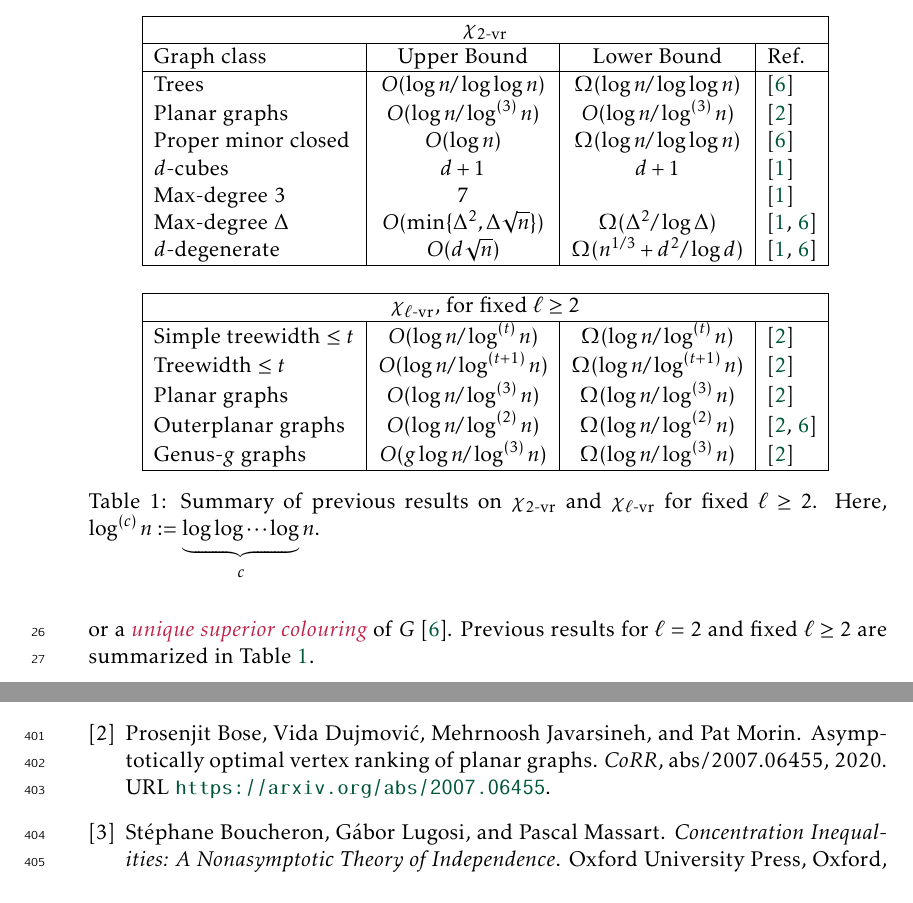
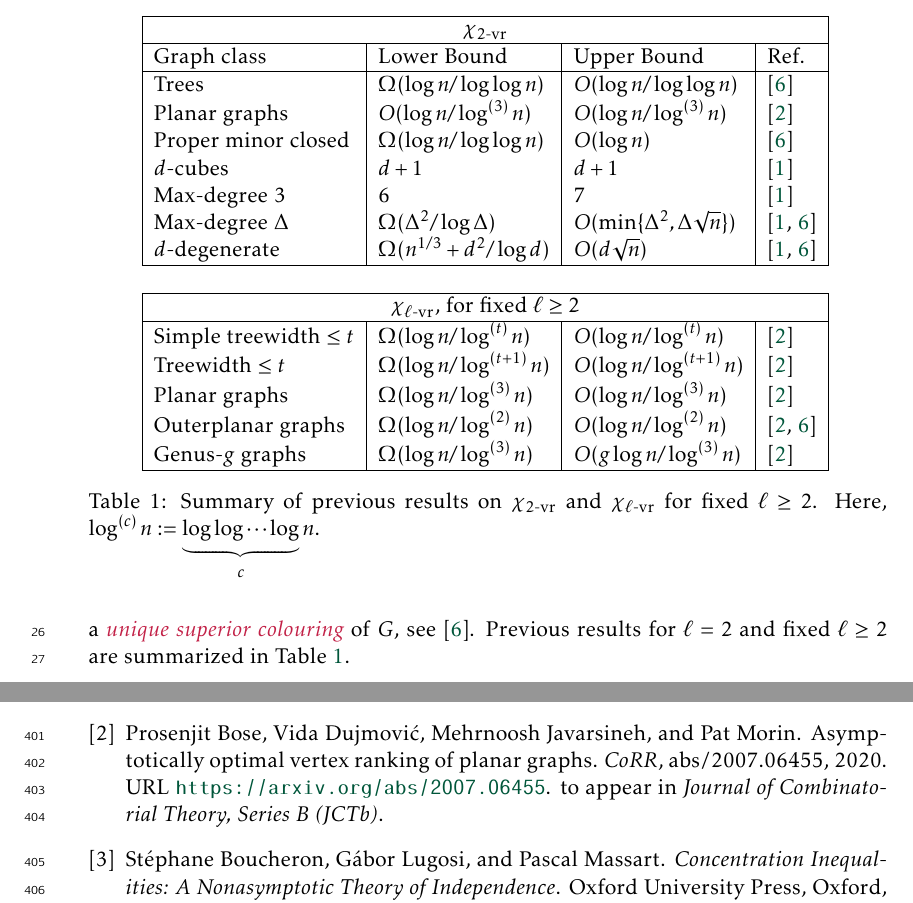
Before and after one commit to patmorin/us2, a LaTeX document (us2.tex, which reads us2.bib): two parts of pages 2 and 14 of 15, joined at a grey line, cut so that both start at the same text. Compiled offline with pdfLaTeX.

Commit message:
2026: wake up

```diff
--- a/us2.bib
+++ b/us2.bib
@@ -765,7 +765,8 @@ author    = {Nešetřil, Jaroslav and
   eprint       = {2007.06455},
   timestamp    = {Wed, 22 Jul 2020 12:09:15 +0200},
   biburl       = {https://dblp.org/rec/journals/corr/abs-2007-06455.bib},
-  bibsource    = {dblp computer science bibliography, https://dblp.org}
+  bibsource    = {dblp computer science bibliography, https://dblp.org},
+  note = {to appear in {\it Journal of Combinatorial Theory, Series B (JCTb)}}
 }
 
 @inproceedings{bose.morin.ea:optimal,
--- a/us2.tex
+++ b/us2.tex
@@ -83,25 +80,28 @@ which plays a central role in the theory of sparsity  \cite{nesetril.ossona:spar
-At the other extreme, when $\ell=2$, a $2$-vertex-ranking of $G$ is also known as a \defin{restricted star colouring} \cite{shalu.antony:complexity} or a \defin{unique superior colouring} of $G$ \cite{karpas.neiman.ea:on}.  Previous results for $\ell=2$ and fixed $\ell\ge 2$ are summarized in \cref{previous_works}.
+When $\ell=1$, a colouring is a $1$-vertex-ranking if and only if it is a proper colouring of $G$, so $\chi(G)=\rn{1}(G)$ and, for any $\ell\ge 1$, $\chi(G)\le \lrn(G)$.  Besides the case $\ell=1$, two special cases have received extra attention.  When $\ell=\infty$, $\rn{\infty}(G)$ is equal to the \defin{vertex ranking number}, the \defin{centered chromatic number}, and the \defin{treedepth} of $G$,
+which plays a central role in the theory of sparsity  \cite{nesetril.ossona:tree-depth,nesetril.ossona:sparsity}.
+At the other extreme, when $\ell=2$, a $2$-vertex-ranking of $G$ is also known as a \defin{restricted star colouring} \cite{shalu.antony:complexity} or a \defin{unique superior colouring} of $G$,
+see \cite{karpas.neiman.ea:on}.  Previous results for $\ell=2$ and fixed $\ell\ge 2$ are summarized in \cref{previous_works}.
 
 \begin{table}
     \centering{
-        \begin{tabular}{|l|c|c|l|} \hline
+        \begin{tabular}{|l|l|l|l|} \hline
           \multicolumn{4}{|c|}{$\rn{2}$} \\\hline
-            Graph class & Upper Bound & Lower Bound & Ref. \\ \hline
-            Trees & $O(\log n/\log\log n)$ & $\Omega(\log n/\log\log n)$ & \cite{karpas.neiman.ea:on} \\
+            Graph class & Lower Bound & Upper Bound & Ref. \\ \hline
+            Trees & $\Omega(\log n/\log\log n)$ & $O(\log n/\log\log n)$ & \cite{karpas.neiman.ea:on} \\
             Planar graphs & $O(\log n/\log^{(3)} n)$ & $O(\log n/\log^{(3)} n)$ & \cite{bose.dujmovic.ea:asymptotically} \\
-            Proper minor closed & $O(\log n)$ & $\Omega(\log n/\log\log n)$ & \cite{karpas.neiman.ea:on} \\
+            Proper minor closed & $\Omega(\log n/\log\log n)$ & $O(\log n)$ & \cite{karpas.neiman.ea:on} \\
             $d$-cubes & $d+1$ & $d+1$ & \cite{almeter.demircan.ea:graph} \\
-            Max-degree 3 & $7$ & & \cite{almeter.demircan.ea:graph} \\
-            Max-degree $\Delta$ & $O(\min\{\Delta^2,\Delta\sqrt{n}\})$ & $\Omega(\Delta^2/\log \Delta)$ & \cite{karpas.neiman.ea:on,almeter.demircan.ea:graph} \\
-            $d$-degenerate & $O(d\sqrt{n})$ & $\Omega(n^{1/3} + d^2/\log d)$ & \cite{karpas.neiman.ea:on,almeter.demircan.ea:graph} \\
+            Max-degree 3 & $6$ & $7$ & \cite{almeter.demircan.ea:graph} \\
+            Max-degree $\Delta$ & $\Omega(\Delta^2/\log \Delta)$ & $O(\min\{\Delta^2,\Delta\sqrt{n}\})$ & \cite{karpas.neiman.ea:on,almeter.demircan.ea:graph} \\
+            $d$-degenerate & $\Omega(n^{1/3} + d^2/\log d)$ & $O(d\sqrt{n})$ & \cite{karpas.neiman.ea:on,almeter.demircan.ea:graph} \\
             \hline \multicolumn{4}{c}{} \\
             \hline
             \multicolumn{4}{|c|}{$\rn{\ell}$, for fixed $\ell\ge 2$} \\\hline
-            Simple treewidth $\le t$ & $O(\log n/\log^{(t)} n)$ & $\Omega(\log n/\log^{(t)} n)$ & \cite{bose.dujmovic.ea:asymptotically} \\
-            Treewidth $\le t$ & $O(\log n/\log^{(t+1)} n)$ & $\Omega(\log n/\log^{(t+1)} n)$ & \cite{bose.dujmovic.ea:asymptotically} \\
-            Planar graphs & $O(\log n/\log^{(3)} n)$ & $\Omega(\log n/\log^{(3)} n)$ & \cite{bose.dujmovic.ea:asymptotically} \\
-            Outerplanar graphs & $O(\log n/\log^{(2)} n)$ & $\Omega(\log n/\log^{(2)} n)$ &  \cite{bose.dujmovic.ea:asymptotically,karpas.neiman.ea:on} \\
-            Genus-$g$ graphs & $O(g\log n/\log^{(3)} n)$ & $\Omega(\log n/\log^{(3)} n)$ & \cite{bose.dujmovic.ea:asymptotically} \\
+            Simple treewidth $\le t$ & $\Omega(\log n/\log^{(t)} n)$ & $O(\log n/\log^{(t)} n)$ & \cite{bose.dujmovic.ea:asymptotically} \\
+            Treewidth $\le t$ & $\Omega(\log n/\log^{(t+1)} n)$ & $O(\log n/\log^{(t+1)} n)$ & \cite{bose.dujmovic.ea:asymptotically} \\
+            Planar graphs & $\Omega(\log n/\log^{(3)} n)$ & $O(\log n/\log^{(3)} n)$ & \cite{bose.dujmovic.ea:asymptotically} \\
+            Outerplanar graphs & $\Omega(\log n/\log^{(2)} n)$ & $O(\log n/\log^{(2)} n)$ & \cite{bose.dujmovic.ea:asymptotically,karpas.neiman.ea:on} \\
+            Genus-$g$ graphs & $\Omega(\log n/\log^{(3)} n)$ & $O(g\log n/\log^{(3)} n)$ & \cite{bose.dujmovic.ea:asymptotically} \\
             % $A$-minor-free (apex $A$) & $O(\log n/\log^{(c(A))} n)$ & $\Uparrow$ & \cref{meta} \\
             % $(g,k)$-planar & $O(\log n/\log^{(c(g,k))} n)$ & $\Uparrow$  & \cref{meta} \\
             \hline
```
Also changed, not shown: us2.tex (3 more changed lines).
